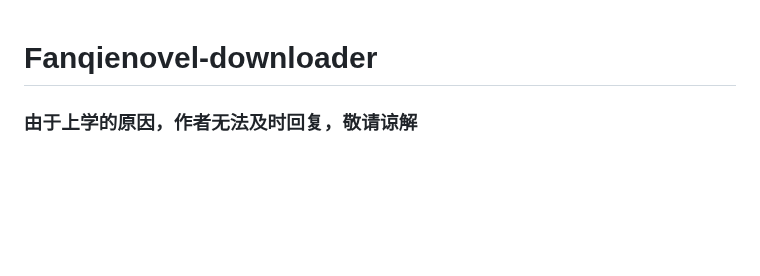
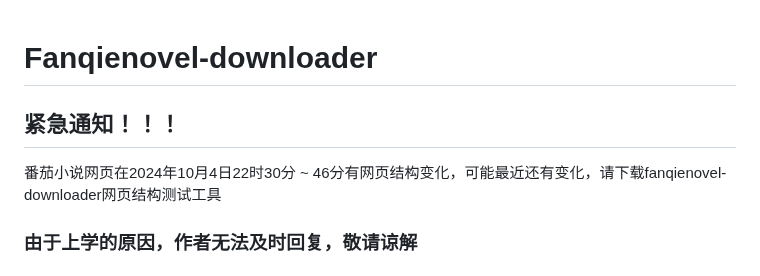
Before and after one commit to lislabs/fanqienovel-downloader-fix, a Markdown page: README.md, the part around the change. Rendered like a GitHub page; blank space fills up the shorter version.

```diff
--- a/README.md
+++ b/README.md
@@ -1,5 +1,8 @@
 # Fanqienovel-downloader
 
+
+## 紧急通知！！！
+番茄小说网页在2024年10月4日22时30分 ~ 46分有网页结构变化，可能最近还有变化，请下载fanqienovel-downloader网页结构测试工具
 
 ### 由于上学的原因，作者无法及时回复，敬请谅解
 ### fanqienovel downloader v1.1.5及以下版本，由于API失效无法使用，现在请使用最新版本（v1.1.6及以上）：
```
